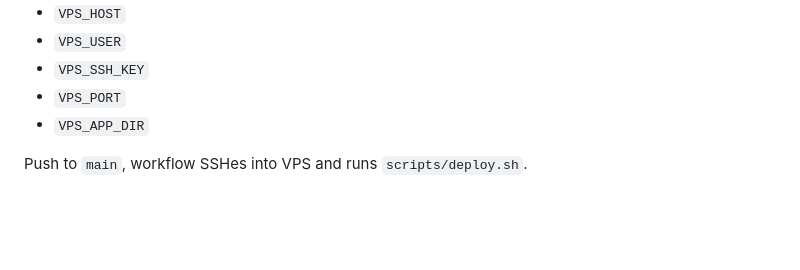
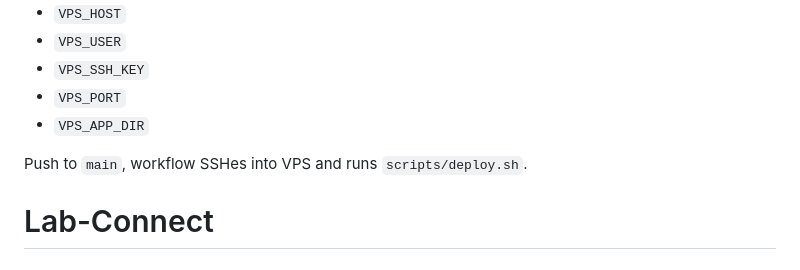
Before and after one commit to Javlin18/Lab-Connect, a Markdown page: README.md, the part around the change. Rendered like a GitHub page; blank space fills up the shorter version.

```diff
--- a/README.md
+++ b/README.md
@@ -243,3 +243,4 @@ Add these GitHub secrets:
 - `VPS_APP_DIR`
 
 Push to `main`, workflow SSHes into VPS and runs `scripts/deploy.sh`.
+# Lab-Connect
```
